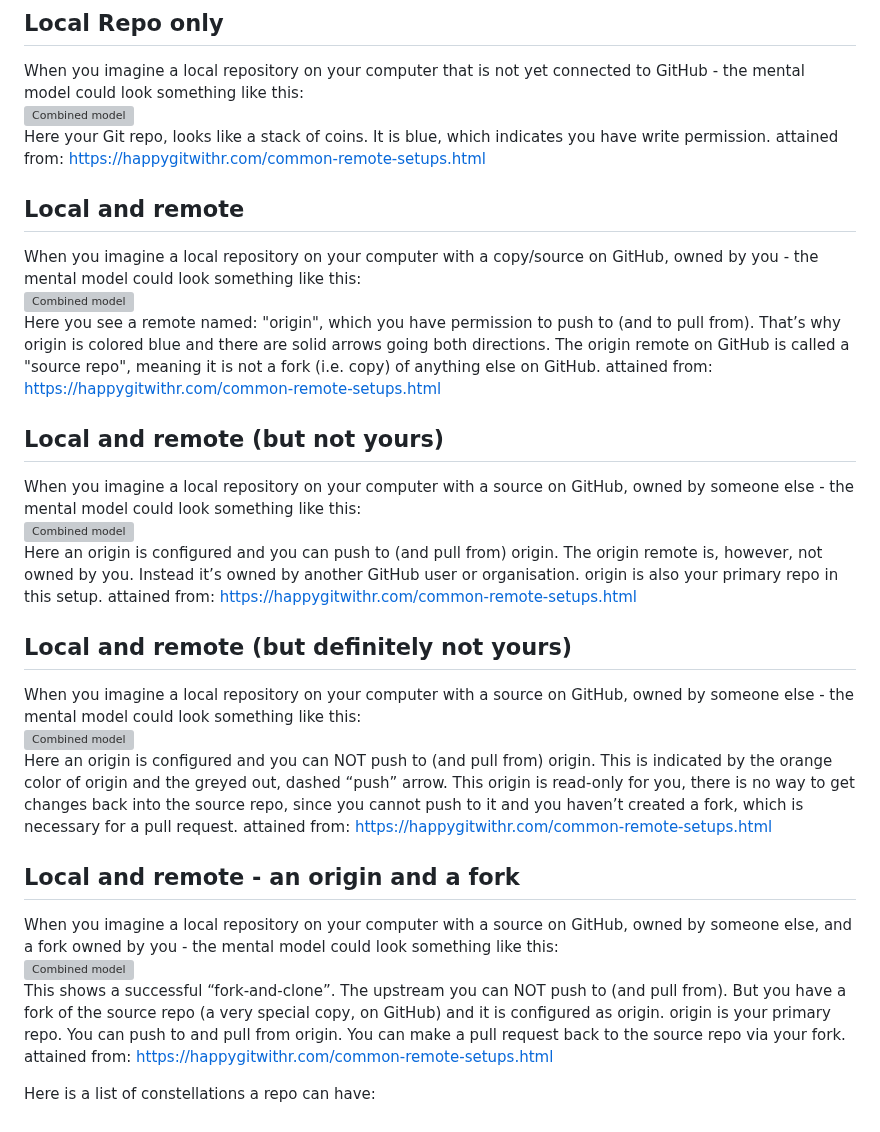
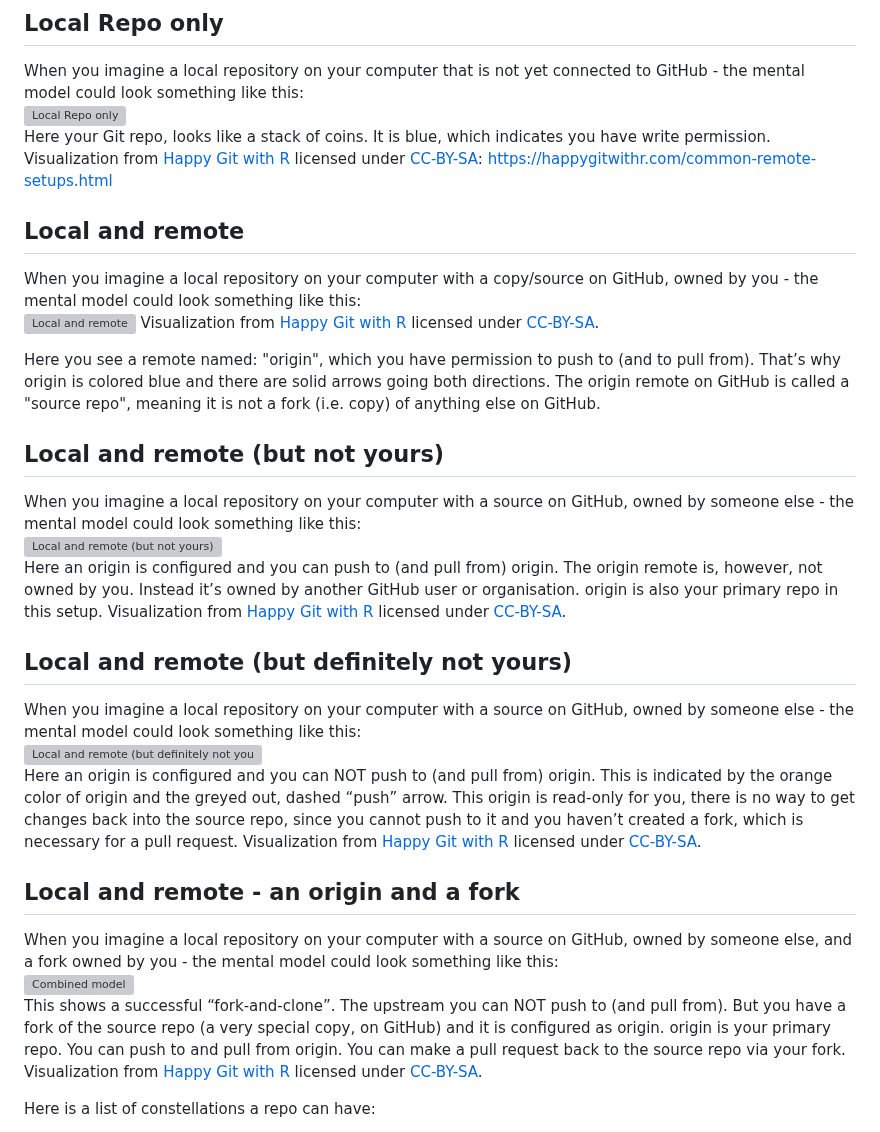
Before and after one commit to lkosanke/githubintro, a Markdown page: README.md, the part around the change. Drawn GitHub-style; grey boxes are pictures that could not be loaded.

Commit message:
add proper attribution

```diff
--- a/README.md
+++ b/README.md
@@ -22,33 +22,35 @@ Work in GitHub is organized in Repositories - short: Repos. Those come in differ
 
 ## Local Repo only
 When you imagine a local repository on your computer that is not yet connected to GitHub - the mental model could look something like this:
-![Combined model](https://happygitwithr.com/img/no-github.jpeg)
+![Local Repo only](https://happygitwithr.com/img/no-github.jpeg)
 Here your Git repo, looks like a stack of coins. It is blue, which indicates you have write permission.
-attained from: https://happygitwithr.com/common-remote-setups.html
+Visualization from [Happy Git with R](https://happygitwithr.com/common-remote-setups.html) licensed under [CC-BY-SA](http://creativecommons.org/licenses/by-nc/4.0/): https://happygitwithr.com/common-remote-setups.html
 
 ## Local and remote
 When you imagine a local repository on your computer with a copy/source on GitHub, owned by you - the mental model could look something like this:
-![Combined model](https://happygitwithr.com/img/ours-you.jpeg)
+![Local and remote](https://happygitwithr.com/img/ours-you.jpeg)
+Visualization from [Happy Git with R](https://happygitwithr.com/common-remote-setups.html) licensed under [CC-BY-SA](http://creativecommons.org/licenses/by-nc/4.0/).
+
 Here you see a remote named: "origin", which you have permission to push to (and to pull from). That’s why origin is colored blue and there are solid arrows going both directions. The origin remote on GitHub is called a "source repo", meaning it is not a fork (i.e. copy) of anything else on GitHub.
-attained from: https://happygitwithr.com/common-remote-setups.html
+
 
 ## Local and remote (but not yours)
 When you imagine a local repository on your computer with a source on GitHub, owned by someone else - the mental model could look something like this:
-![Combined model](https://happygitwithr.com/img/ours-them.jpeg)
+![Local and remote (but not yours)](https://happygitwithr.com/img/ours-them.jpeg)
 Here an origin is configured and you can push to (and pull from) origin. The origin remote is, however, not owned by you. Instead it’s owned by another GitHub user or organisation. origin is also your primary repo in this setup.
-attained from: https://happygitwithr.com/common-remote-setups.html
+Visualization from [Happy Git with R](https://happygitwithr.com/common-remote-setups.html) licensed under [CC-BY-SA](http://creativecommons.org/licenses/by-nc/4.0/).
 
 ## Local and remote (but definitely not yours)
 When you imagine a local repository on your computer with a source on GitHub, owned by someone else - the mental model could look something like this:
-![Combined model](https://happygitwithr.com/img/theirs.jpeg)
+![Local and remote (but definitely not yours)](https://happygitwithr.com/img/theirs.jpeg)
 Here an origin is configured and you can NOT push to (and pull from) origin. This is indicated by the orange color of origin and the greyed out, dashed “push” arrow. This origin is read-only for you, there is no way to get changes back into the source repo, since you cannot push to it and you haven’t created a fork, which is necessary for a pull request.
-attained from: https://happygitwithr.com/common-remote-setups.html
+Visualization from [Happy Git with R](https://happygitwithr.com/common-remote-setups.html) licensed under [CC-BY-SA](http://creativecommons.org/licenses/by-nc/4.0/).
 
 ## Local and remote - an origin and a fork
 When you imagine a local repository on your computer with a source on GitHub, owned by someone else, and a fork owned by you - the mental model could look something like this:
 ![Combined model](https://happygitwithr.com/img/fork-them.jpeg)
 This shows a successful “fork-and-clone”. The upstream you can NOT push to (and pull from). But you have a fork of the source repo (a very special copy, on GitHub) and it is configured as origin. origin is your primary repo. You can push to and pull from origin. You can make a pull request back to the source repo via your fork.
-attained from: https://happygitwithr.com/common-remote-setups.html
+Visualization from [Happy Git with R](https://happygitwithr.com/common-remote-setups.html) licensed under [CC-BY-SA](http://creativecommons.org/licenses/by-nc/4.0/).
 
 Here is a list of constellations a repo can have:
 
```
